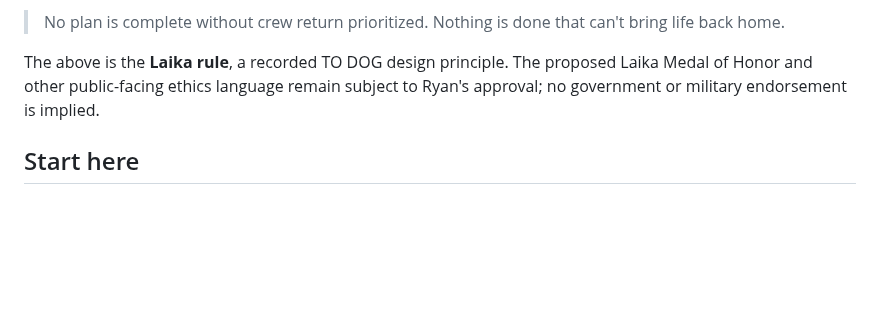
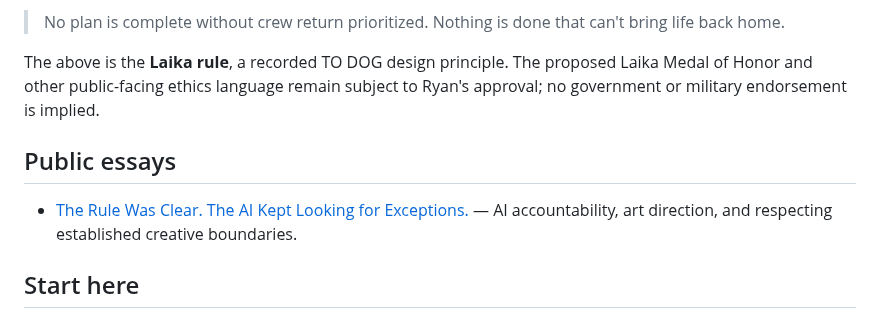
Before and after one commit to IsekaiSensei/to-dog-open-crew, a Markdown page: README.md, the part around the change. Rendered like a GitHub page; blank space fills up the shorter version.

Commit message:
Feature public AI accountability essay in repository README

```diff
--- a/README.md
+++ b/README.md
@@ -11,6 +11,10 @@ This repo shares practical collaboration methods: ethical design, evidence-based
 > No plan is complete without crew return prioritized. Nothing is done that can't bring life back home.
 
 The above is the **Laika rule**, a recorded TO DOG design principle. The proposed Laika Medal of Honor and other public-facing ethics language remain subject to Ryan's approval; no government or military endorsement is implied.
+
+## Public essays
+
+- [The Rule Was Clear. The AI Kept Looking for Exceptions.](essays/the-rule-was-clear-ai-creative-boundaries.md) — AI accountability, art direction, and respecting established creative boundaries.
 
 ## Start here
 
```
